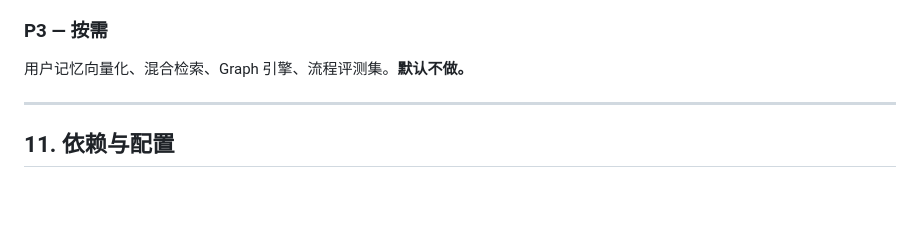
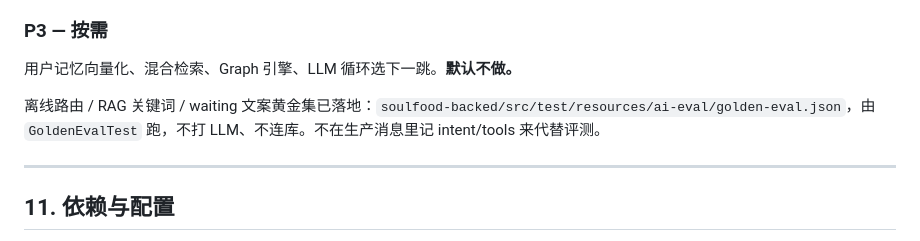
Before and after one commit to github-yitao/soulfood-front, a Markdown page: doc/product/ai-rag-workflow-plan.md, the part around the change. GitHub-like rendering; blank space fills up the shorter version.

Commit message:
更新 AI RAG 工作流计划文档，增加用户记忆向量化、混合检索、Graph 引擎和 LLM 循环选下一跳的说明，新增离线路由和 RAG 关键词的相关信息。

```diff
--- a/doc/product/ai-rag-workflow-plan.md
+++ b/doc/product/ai-rag-workflow-plan.md
@@ -269,7 +269,9 @@ ai/
 
 ### P3 — 按需
 
-用户记忆向量化、混合检索、Graph 引擎、流程评测集。**默认不做。**
+用户记忆向量化、混合检索、Graph 引擎、LLM 循环选下一跳。**默认不做。**
+
+离线路由 / RAG 关键词 / waiting 文案黄金集已落地：`soulfood-backed/src/test/resources/ai-eval/golden-eval.json`，由 `GoldenEvalTest` 跑，不打 LLM、不连库。不在生产消息里记 intent/tools 来代替评测。
 
 ---
 
```
